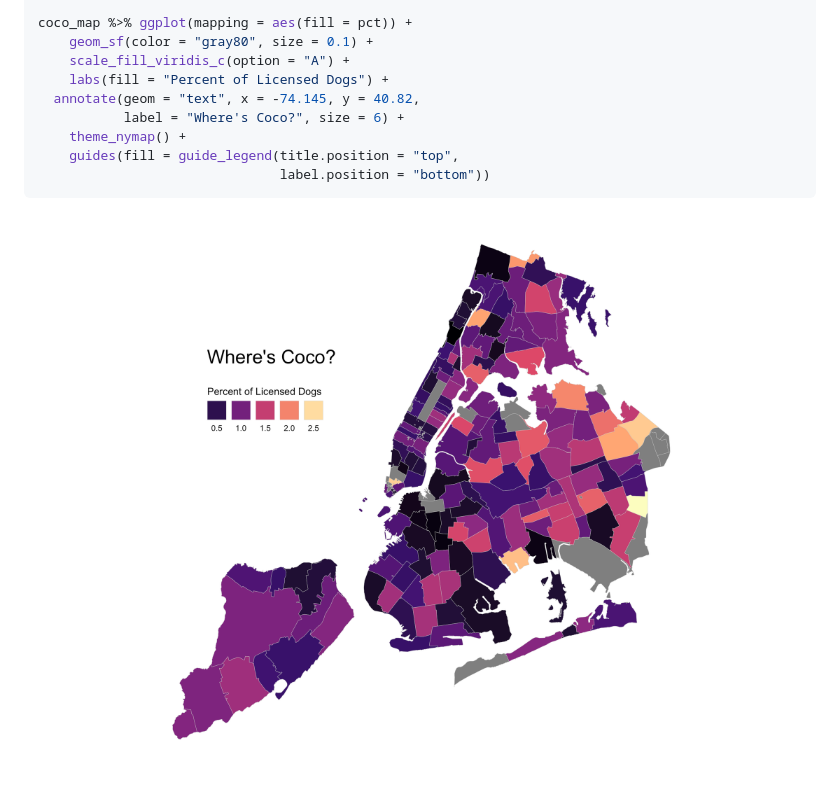
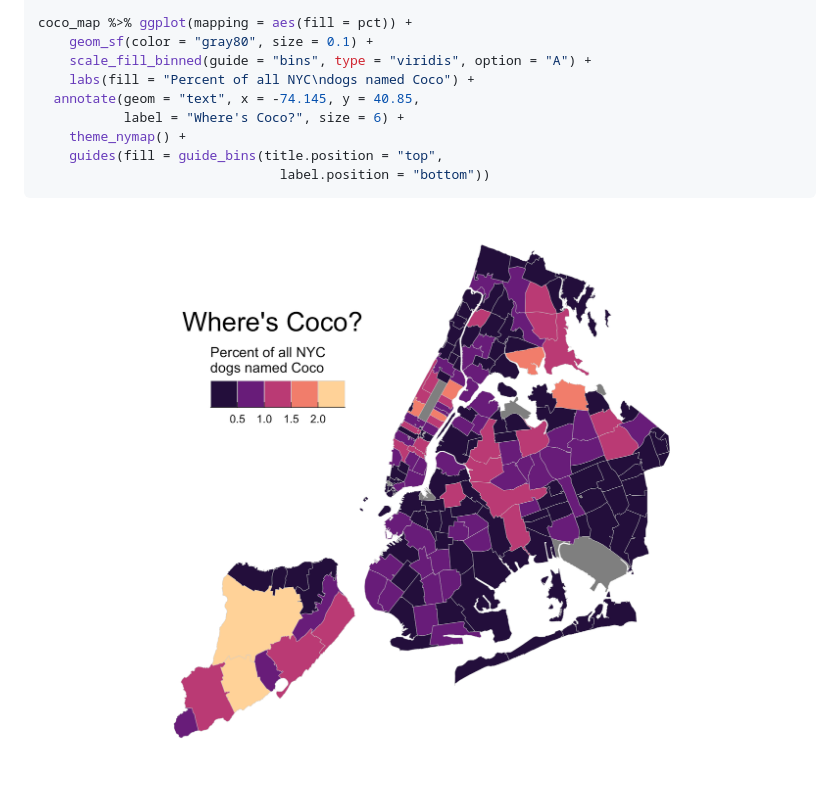
Before and after one commit to kjhealy/nycdogs, a Markdown page: README.md, the part around one of its changes. GitHub-like rendering; pictures changed too: man/figures/README-mapexample-1.png.

````diff
--- a/README.md
+++ b/README.md
@@ -162,12 +191,12 @@ theme_nymap <- function(base_size=9, base_family="") {
 
 coco_map %>% ggplot(mapping = aes(fill = pct)) +
     geom_sf(color = "gray80", size = 0.1) +
-    scale_fill_viridis_c(option = "A") +
-    labs(fill = "Percent of Licensed Dogs") +
-  annotate(geom = "text", x = -74.145, y = 40.82,
+    scale_fill_binned(guide = "bins", type = "viridis", option = "A") +
+    labs(fill = "Percent of all NYC\ndogs named Coco") +
+  annotate(geom = "text", x = -74.145, y = 40.85,
            label = "Where's Coco?", size = 6) +
     theme_nymap() +
-    guides(fill = guide_legend(title.position = "top",
+    guides(fill = guide_bins(title.position = "top",
                                label.position = "bottom"))
 ```
 
````
Also changed, not shown: other parts of README.md (+102 -73 lines), 1 other file.
